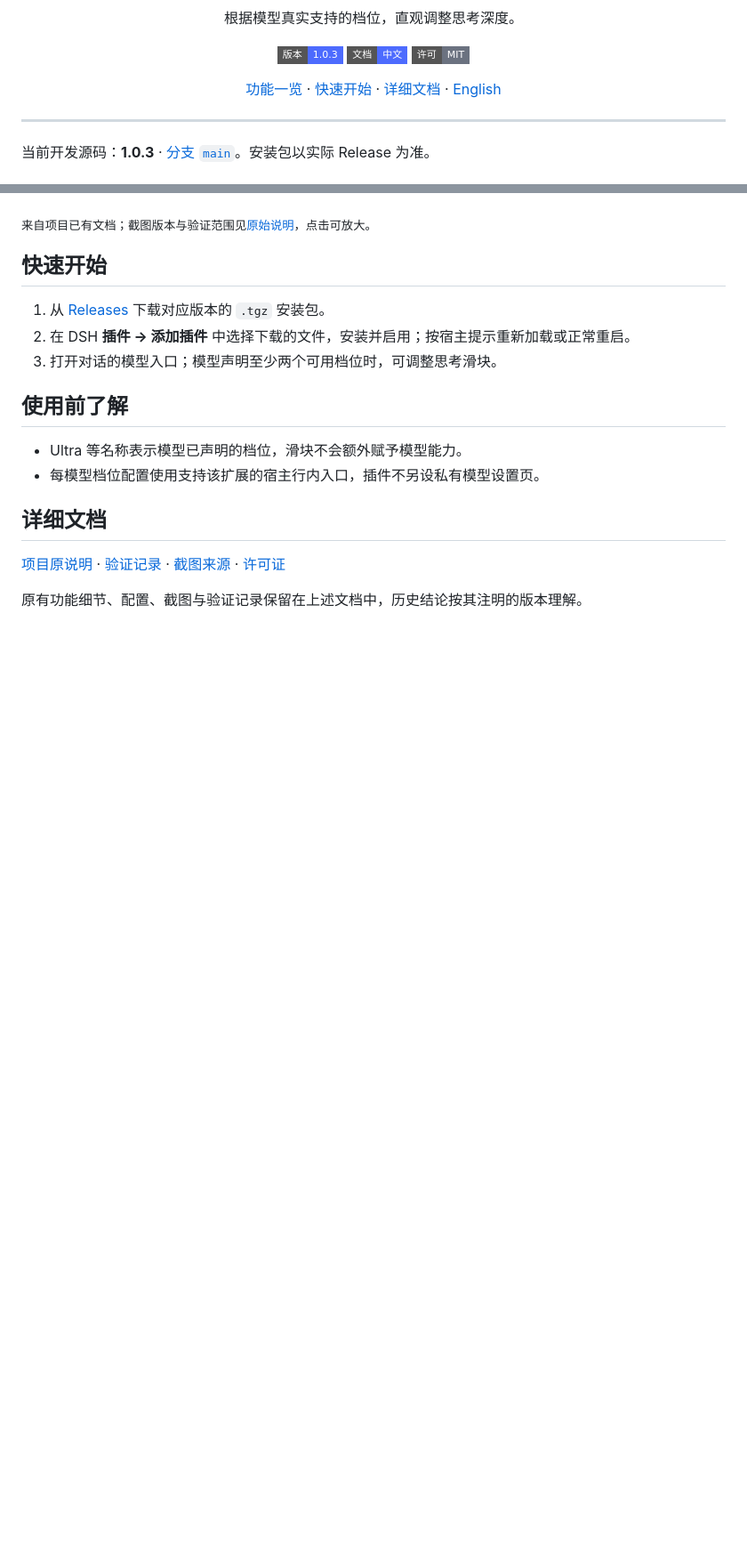
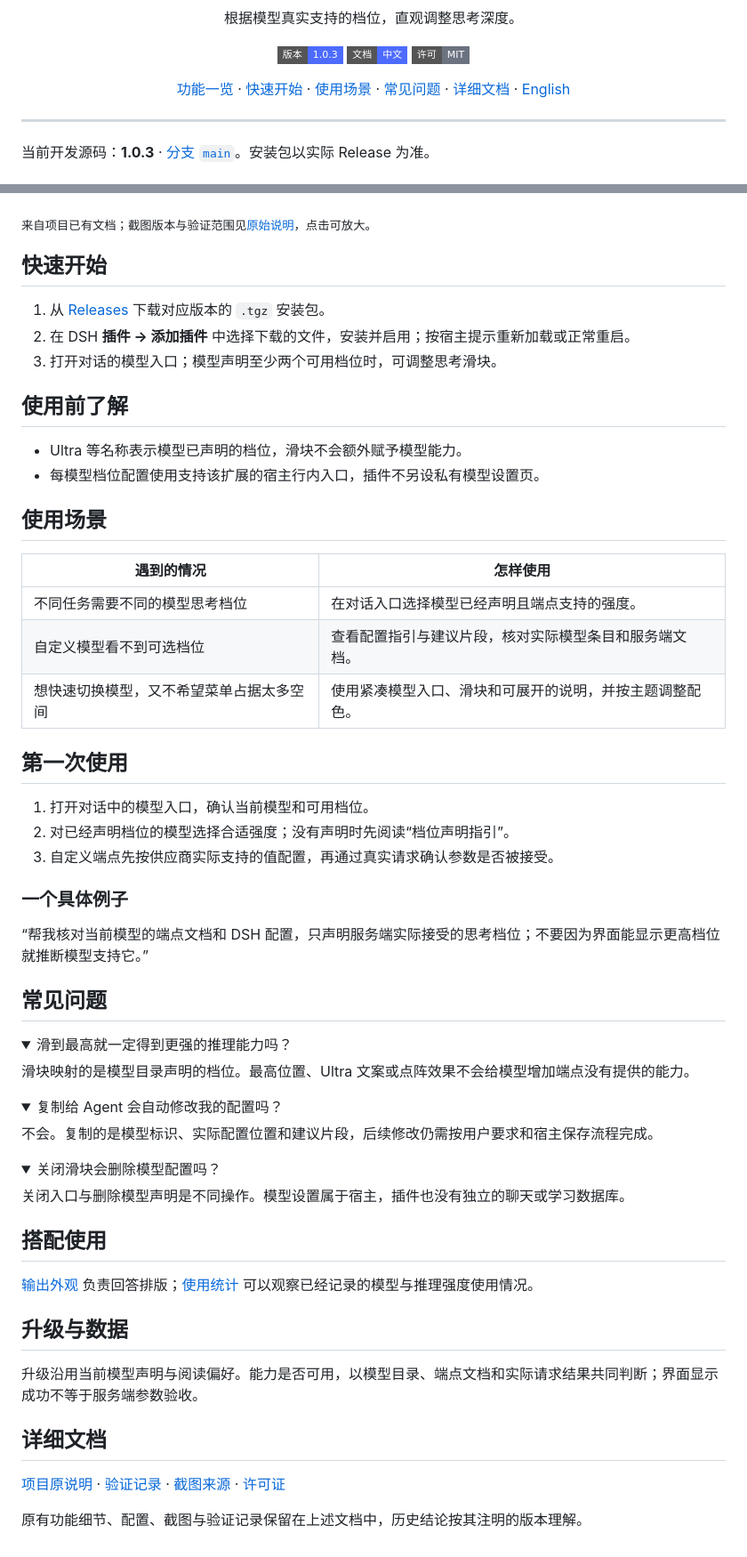
Before and after one commit to Missher12/Missher-DSH-Reasoning-Effort, a Markdown page: .github/README.md, 2 parts joined by grey strips. Shown at 89% size. Rendered like a GitHub page; folded sections open; badges without logos; blank space fills up the shorter version.

Commit message:
docs: expand Chinese project guide and usage examples

```diff
--- a/.github/README.md
+++ b/.github/README.md
@@ -12,7 +12,7 @@
   <a href="https://github.com/Missher12/Missher-DSH-Reasoning-Effort/blob/main/LICENSE"><img src="https://img.shields.io/badge/%E8%AE%B8%E5%8F%AF-MIT-6B7280?style=flat-square" alt="许可: MIT"></a>
 </p>
 
-<p><a href="#功能一览">功能一览</a> · <a href="#快速开始">快速开始</a> · <a href="#详细文档">详细文档</a> · <a href="../README.en.md">English</a></p>
+<p><a href="#功能一览">功能一览</a> · <a href="#快速开始">快速开始</a> · <a href="#使用场景">使用场景</a> · <a href="#常见问题">常见问题</a> · <a href="#详细文档">详细文档</a> · <a href="../README.en.md">English</a></p>
 
 </div>
 
@@ -50,6 +50,58 @@
 - Ultra 等名称表示模型已声明的档位，滑块不会额外赋予模型能力。
 - 每模型档位配置使用支持该扩展的宿主行内入口，插件不另设私有模型设置页。
 
+
+<!-- readme-expansion -->
+## 使用场景
+
+| 遇到的情况 | 怎样使用 |
+| --- | --- |
+| 不同任务需要不同的模型思考档位 | 在对话入口选择模型已经声明且端点支持的强度。 |
+| 自定义模型看不到可选档位 | 查看配置指引与建议片段，核对实际模型条目和服务端文档。 |
+| 想快速切换模型，又不希望菜单占据太多空间 | 使用紧凑模型入口、滑块和可展开的说明，并按主题调整配色。 |
+
+## 第一次使用
+
+1. 打开对话中的模型入口，确认当前模型和可用档位。
+2. 对已经声明档位的模型选择合适强度；没有声明时先阅读“档位声明指引”。
+3. 自定义端点先按供应商实际支持的值配置，再通过真实请求确认参数是否被接受。
+
+### 一个具体例子
+
+“帮我核对当前模型的端点文档和 DSH 配置，只声明服务端实际接受的思考档位；不要因为界面能显示更高档位就推断模型支持它。”
+
+## 常见问题
+
+<details>
+<summary>滑到最高就一定得到更强的推理能力吗？</summary>
+
+滑块映射的是模型目录声明的档位。最高位置、Ultra 文案或点阵效果不会给模型增加端点没有提供的能力。
+
+</details>
+
+<details>
+<summary>复制给 Agent 会自动修改我的配置吗？</summary>
+
+不会。复制的是模型标识、实际配置位置和建议片段，后续修改仍需按用户要求和宿主保存流程完成。
+
+</details>
+
+<details>
+<summary>关闭滑块会删除模型配置吗？</summary>
+
+关闭入口与删除模型声明是不同操作。模型设置属于宿主，插件也没有独立的聊天或学习数据库。
+
+</details>
+
+## 搭配使用
+
+[输出外观](https://github.com/Missher12/Missher-DSH-Output-Renderer) 负责回答排版；[使用统计](https://github.com/Missher12/Missher-DSH-Usage-Statistics) 可以观察已经记录的模型与推理强度使用情况。
+
+## 升级与数据
+
+升级沿用当前模型声明与阅读偏好。能力是否可用，以模型目录、端点文档和实际请求结果共同判断；界面显示成功不等于服务端参数验收。
+<!-- /readme-expansion -->
+
 ## 详细文档
 
 [项目原说明](../README.md) · [验证记录](../VERIFICATION.md) · [截图来源](../docs/images/README.md) · [许可证](../LICENSE)
```
